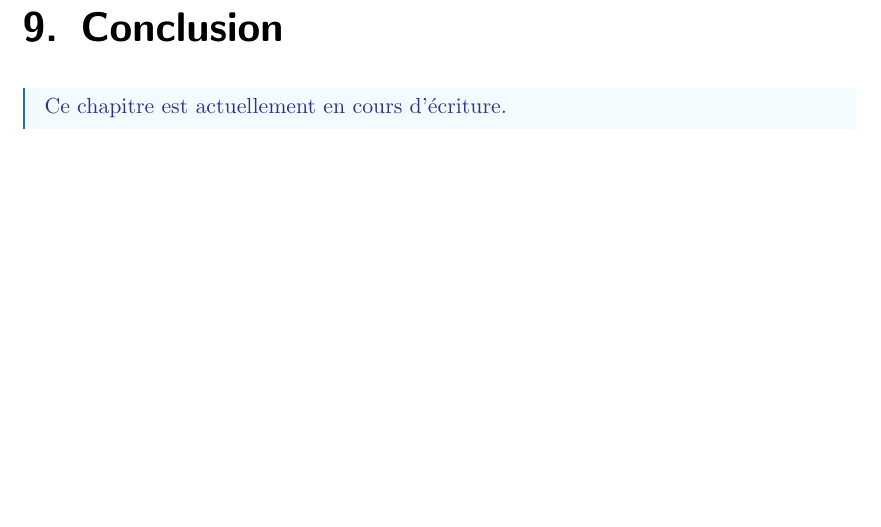
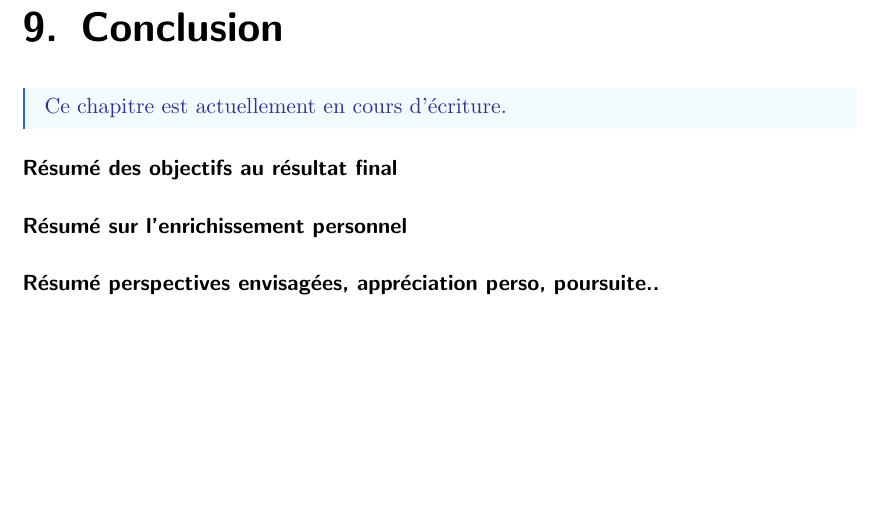
Before and after one commit to helldragger/PolTron-La-coalition, a LaTeX document (rapport/rapport.tex): part of page 38 of 47, cut so that both start at the same text. Compiled offline with pdfLaTeX.

Commit message:
added cnclusion planification

```diff
--- a/rapport/rapport.tex
+++ b/rapport/rapport.tex
@@ -391,18 +391,12 @@ linewidth=1pt]{info}
 			Ce chapitre est actuellement en cours d'écriture.
 		\end{info}
 
-%			\paragraph{Résumé des objectifs au résultat final}
-%
-%			\paragraph{Résumé du résultat final comparé aux résultats escomptés}
-%
-%			\paragraph{Résumé des liens avec les connaissances et compétences universitatires}
-%
-%			\paragraph{Résumé sur l'enrichissement personnel}
-%
-%			\paragraph{Résumé difficultés rencontrées}
-%
-%			\paragraph{Résumé perspectives envisagées, appréciation perso, poursuite..}
-%
+			\paragraph{Résumé des objectifs au résultat final}
+
+			\paragraph{Résumé sur l'enrichissement personnel}
+
+			\paragraph{Résumé perspectives envisagées, appréciation perso, poursuite..}
+
 			\cleardoublepage
 			\pagebreak
 		\pagenumbering{Roman}
```
